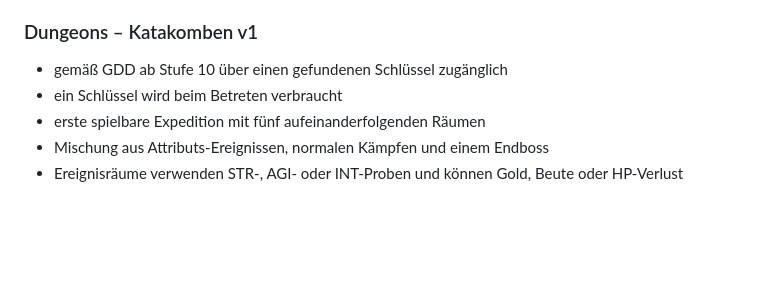
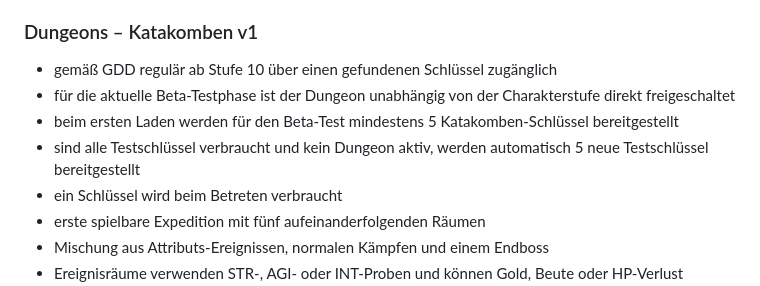
Before and after one commit to 1ordNero/Arcane-Quest, a Markdown page: README.md, the part around the change. Rendered like a GitHub page; blank space fills up the shorter version.

Commit message:
Document Katakomben beta test access

```diff
--- a/README.md
+++ b/README.md
@@ -43,7 +43,10 @@ Diese Beta ist als installierbare Progressive Web App (PWA) umgesetzt und auf Sm
 - Rüstung, Block, Ausweichen, Krit und Ausrüstung beeinflussen den Kampf
 
 ### Dungeons – Katakomben v1
-- gemäß GDD ab Stufe 10 über einen gefundenen Schlüssel zugänglich
+- gemäß GDD regulär ab Stufe 10 über einen gefundenen Schlüssel zugänglich
+- für die aktuelle Beta-Testphase ist der Dungeon unabhängig von der Charakterstufe direkt freigeschaltet
+- beim ersten Laden werden für den Beta-Test mindestens 5 Katakomben-Schlüssel bereitgestellt
+- sind alle Testschlüssel verbraucht und kein Dungeon aktiv, werden automatisch 5 neue Testschlüssel bereitgestellt
 - ein Schlüssel wird beim Betreten verbraucht
 - erste spielbare Expedition mit fünf aufeinanderfolgenden Räumen
 - Mischung aus Attributs-Ereignissen, normalen Kämpfen und einem Endboss
```
